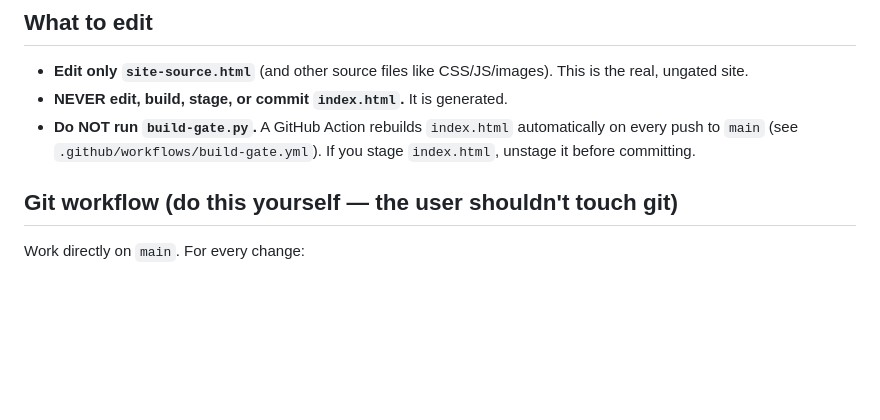
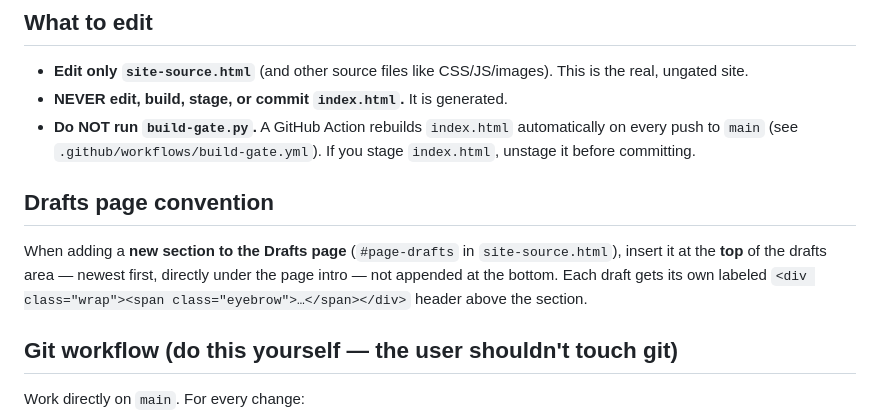
Before and after one commit to victortondee/wild-healing-2026, a Markdown page: CLAUDE.md, the part around the change. Rendered like a GitHub page; blank space fills up the shorter version.

Commit message:
docs(claude): new drafts-page sections go on top (newest first)
Co-Authored-By: Claude Opus 4.8 <noreply@anthropic.com>

```diff
--- a/CLAUDE.md
+++ b/CLAUDE.md
@@ -14,6 +14,14 @@ below so chats don't overwrite or conflict with each other.
 - **Do NOT run `build-gate.py`.** A GitHub Action rebuilds `index.html`
   automatically on every push to `main` (see `.github/workflows/build-gate.yml`).
   If you stage `index.html`, unstage it before committing.
+
+## Drafts page convention
+
+When adding a **new section to the Drafts page** (`#page-drafts` in
+`site-source.html`), insert it at the **top** of the drafts area — newest first,
+directly under the page intro — not appended at the bottom. Each draft gets its
+own labeled `<div class="wrap"><span class="eyebrow">…</span></div>` header above
+the section.
 
 ## Git workflow (do this yourself — the user shouldn't touch git)
 
```
